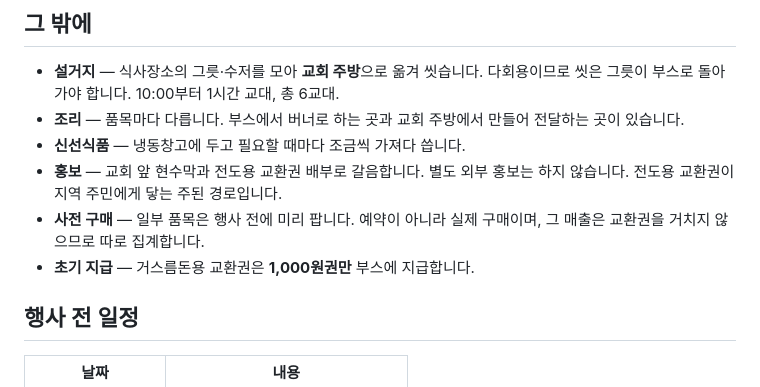
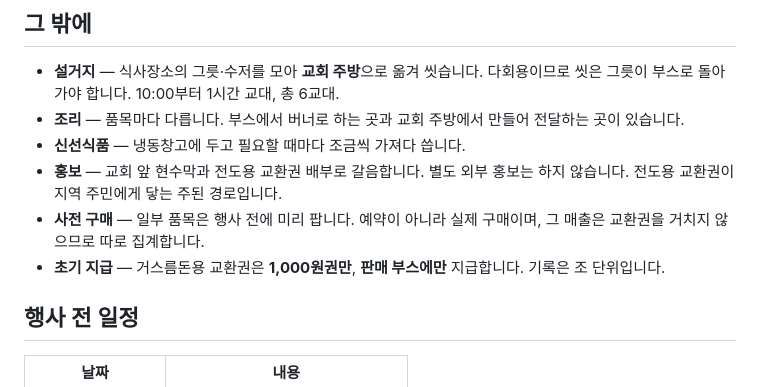
Before and after one commit to J-Loyalty/church-bazzar, a Markdown page: docs/한장_요약.md, the part around the change. Drawn GitHub-style.

```diff
--- a/docs/한장_요약.md
+++ b/docs/한장_요약.md
@@ -91,7 +91,7 @@
 - **신선식품** — 냉동창고에 두고 필요할 때마다 조금씩 가져다 씁니다.
 - **홍보** — 교회 앞 현수막과 전도용 교환권 배부로 갈음합니다. 별도 외부 홍보는 하지 않습니다. 전도용 교환권이 지역 주민에게 닿는 주된 경로입니다.
 - **사전 구매** — 일부 품목은 행사 전에 미리 팝니다. 예약이 아니라 실제 구매이며, 그 매출은 교환권을 거치지 않으므로 따로 집계합니다.
-- **초기 지급** — 거스름돈용 교환권은 **1,000원권만** 부스에 지급합니다.
+- **초기 지급** — 거스름돈용 교환권은 **1,000원권만**, **판매 부스에만** 지급합니다. 기록은 조 단위입니다.
 
 ## 행사 전 일정
 
```
Also changed, not shown: docs/교환권_운영.md (+21 -18 lines), docs/확인_필요_체크리스트.md (+4 -2 lines).
